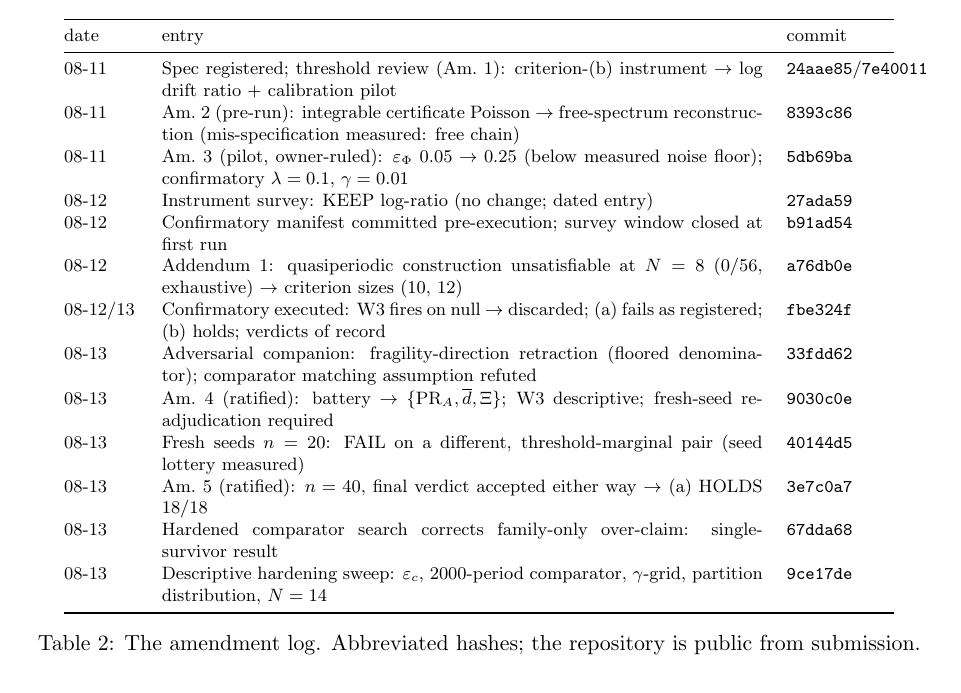
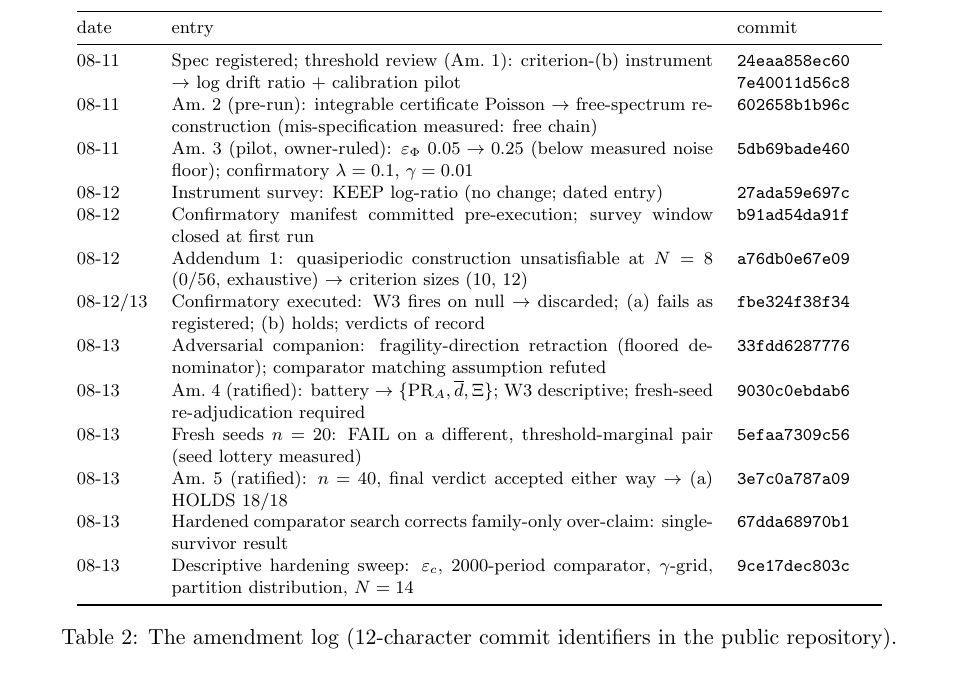
Before and after one commit to olegroshka/ideg, a LaTeX paper (paper/latex/main.tex): part of page 13 of 14 before the commit and part of page 14 of 15 after it, cut so that both start at the same text. Compiled offline with pdfLaTeX.

Commit message:
Paper formatting clean (0 overfull): Bohr measure displayed; App-C table 12-char hashes, THREE corrected attributions (24eaa85 transposition; Am-2 -> 602658b; n=20 FAIL -> 5efaa73)
Co-Authored-By: Claude Fable 5 <noreply@anthropic.com>
Claude-Session: https://claude.ai/code/session_01NZpT89fYUah1Yepzdq2xQz

```diff
--- a/paper/latex/main.tex
+++ b/paper/latex/main.tex
@@ -835,47 +839,48 @@ its reason and repository commit; no entry alters data already taken.
 
 \begin{table}[h]
 \centering\footnotesize
-\begin{tabular}{@{}p{1.3cm}p{10.6cm}p{1.9cm}@{}}
+\begin{tabular}{@{}p{1.25cm}p{9.55cm}p{2.55cm}@{}}
 \toprule
 date & entry & commit \\
 \midrule
 08-11 & Spec registered; threshold review (Am.~1): criterion-(b)
 instrument $\to$ log drift ratio + calibration pilot &
-\texttt{24aae85}/\texttt{7e40011} \\
+\texttt{24eaa858ec60}\newline\texttt{7e40011d56c8} \\
 08-11 & Am.~2 (pre-run): integrable certificate Poisson $\to$
 free-spectrum reconstruction (mis-specification measured: free chain) &
-\texttt{8393c86} \\
+\texttt{602658b1b96c} \\
 08-11 & Am.~3 (pilot, owner-ruled): $\ephi\ 0.05 \to 0.25$ (below
 measured noise floor); confirmatory $\lambda=0.1$, $\gamma=0.01$ &
-\texttt{5db69ba} \\
+\texttt{5db69bade460} \\
 08-12 & Instrument survey: KEEP log-ratio (no change; dated entry) &
-\texttt{27ada59} \\
+\texttt{27ada59e697c} \\
 08-12 & Confirmatory manifest committed pre-execution; survey window
-closed at first run & \texttt{b91ad54} \\
+closed at first run & \texttt{b91ad54da91f} \\
 08-12 & Addendum~1: quasiperiodic construction unsatisfiable at $N=8$
-(0/56, exhaustive) $\to$ criterion sizes (10, 12) & \texttt{a76db0e} \\
+(0/56, exhaustive) $\to$ criterion sizes (10, 12) &
+\texttt{a76db0e67e09} \\
 08-12/13 & Confirmatory executed: W3 fires on null $\to$ discarded;
 (a) fails as registered; (b) holds; verdicts of record &
-\texttt{fbe324f} \\
+\texttt{fbe324f38f34} \\
 08-13 & Adversarial companion: fragility-direction retraction (floored
 denominator); comparator matching assumption refuted &
-\texttt{33fdd62} \\
+\texttt{33fdd6287776} \\
 08-13 & Am.~4 (ratified): battery $\to$ $\{\mathrm{PR}_A, \overline{d},
 \Xi\}$; W3 descriptive; fresh-seed re-adjudication required &
-\texttt{9030c0e} \\
+\texttt{9030c0ebdab6} \\
 08-13 & Fresh seeds $n=20$: FAIL on a different, threshold-marginal
-pair (seed lottery measured) & \texttt{40144d5} \\
+pair (seed lottery measured) & \texttt{5efaa7309c56} \\
 08-13 & Am.~5 (ratified): $n = 40$, final verdict accepted either way
-$\to$ (a) HOLDS 18/18 & \texttt{3e7c0a7} \\
+$\to$ (a) HOLDS 18/18 & \texttt{3e7c0a787a09} \\
 08-13 & Hardened comparator search corrects family-only over-claim:
-single-survivor result & \texttt{67dda68} \\
+single-survivor result & \texttt{67dda68970b1} \\
 08-13 & Descriptive hardening sweep: $\varepsilon_c$, 2000-period
 comparator, $\gamma$-grid, partition distribution, $N=14$ &
-\texttt{9ce17de} \\
+\texttt{9ce17dec803c} \\
 \bottomrule
 \end{tabular}
-\caption{The amendment log. Abbreviated hashes; the repository is
-public from submission.}
+\caption{The amendment log (12-character commit identifiers in the
+public repository).}
 \label{tab:log}
 \end{table}
 
```
Also changed, not shown: paper/latex/main.pdf, paper/latex/main.tex (8 more changed lines).
